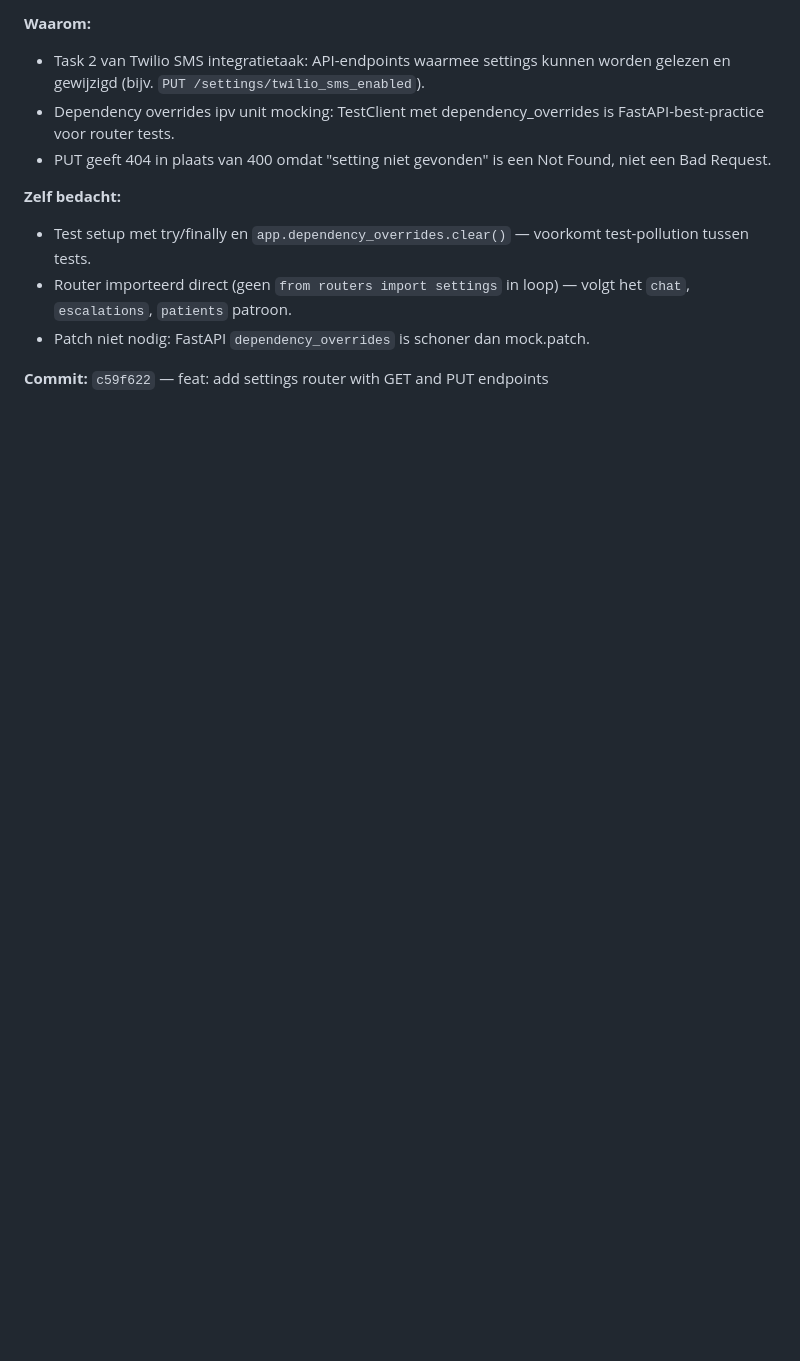
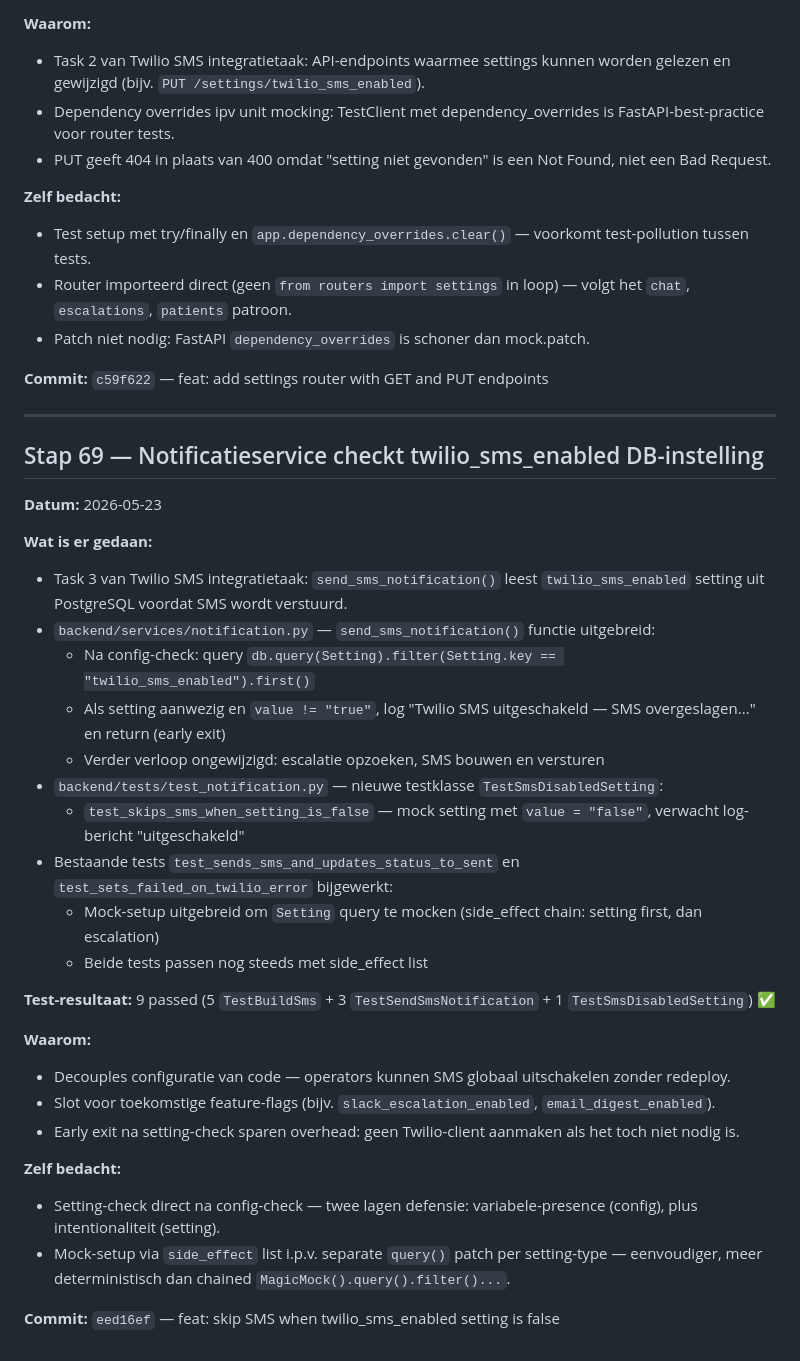
Before and after one commit to nickvanhooff/anna-remembers, a Markdown page: portfolio/STAPPEN.md, the part around the change. Drawn GitHub-style; blank space fills up the shorter version.

Commit message:
docs: append Step 69 to STAPPEN.md — SMS DB setting check task completed

```diff
--- a/portfolio/STAPPEN.md
+++ b/portfolio/STAPPEN.md
@@ -1528,3 +1528,34 @@ De `[ANIM: x]` prefix wordt altijd gestript voordat het bericht in de DB of UI b
 - Patch niet nodig: FastAPI `dependency_overrides` is schoner dan mock.patch.
 
 **Commit:** `c59f622` — feat: add settings router with GET and PUT endpoints
+
+---
+
+## Stap 69 — Notificatieservice checkt twilio_sms_enabled DB-instelling
+
+**Datum:** 2026-05-23
+
+**Wat is er gedaan:**
+- Task 3 van Twilio SMS integratietaak: `send_sms_notification()` leest `twilio_sms_enabled` setting uit PostgreSQL voordat SMS wordt verstuurd.
+- `backend/services/notification.py` — `send_sms_notification()` functie uitgebreid:
+  - Na config-check: query `db.query(Setting).filter(Setting.key == "twilio_sms_enabled").first()`
+  - Als setting aanwezig en `value != "true"`, log "Twilio SMS uitgeschakeld — SMS overgeslagen..." en return (early exit)
+  - Verder verloop ongewijzigd: escalatie opzoeken, SMS bouwen en versturen
+- `backend/tests/test_notification.py` — nieuwe testklasse `TestSmsDisabledSetting`:
+  - `test_skips_sms_when_setting_is_false` — mock setting met `value = "false"`, verwacht log-bericht "uitgeschakeld"
+- Bestaande tests `test_sends_sms_and_updates_status_to_sent` en `test_sets_failed_on_twilio_error` bijgewerkt:
+  - Mock-setup uitgebreid om `Setting` query te mocken (side_effect chain: setting first, dan escalation)
+  - Beide tests passen nog steeds met side_effect list
+
+**Test-resultaat:** 9 passed (5 `TestBuildSms` + 3 `TestSendSmsNotification` + 1 `TestSmsDisabledSetting`) ✅
+
+**Waarom:**
+- Decouples configuratie van code — operators kunnen SMS globaal uitschakelen zonder redeploy.
+- Slot voor toekomstige feature-flags (bijv. `slack_escalation_enabled`, `email_digest_enabled`).
+- Early exit na setting-check sparen overhead: geen Twilio-client aanmaken als het toch niet nodig is.
+
+**Zelf bedacht:**
+- Setting-check direct na config-check — twee lagen defensie: variabele-presence (config), plus intentionaliteit (setting).
+- Mock-setup via `side_effect` list i.p.v. separate `query()` patch per setting-type — eenvoudiger, meer deterministisch dan chained `MagicMock().query().filter()...`.
+
+**Commit:** `eed16ef` — feat: skip SMS when twilio_sms_enabled setting is false
```
